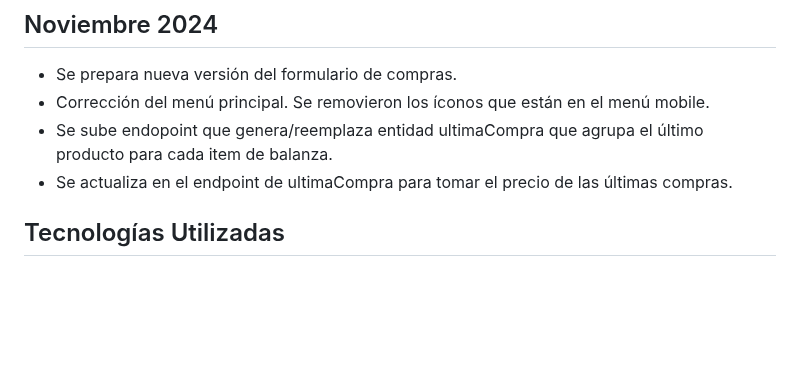
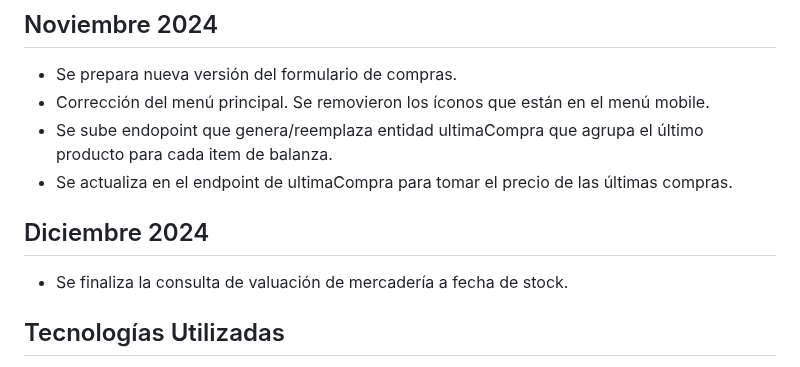
Before and after one commit to SergioGacal/lasVioletas, a Markdown page: README.md, the part around the change. Drawn GitHub-style; blank space fills up the shorter version.

Commit message:
Actualización de README.md.

```diff
--- a/README.md
+++ b/README.md
@@ -38,6 +38,9 @@ El enfoque que permitirá agregar soluciones parciales será por pequeños módu
 - Se sube endopoint que genera/reemplaza entidad ultimaCompra que agrupa el último producto para cada item de balanza.
 - Se actualiza en el endpoint de ultimaCompra para tomar el precio de las últimas compras.
 
+## Diciembre 2024
+- Se finaliza la consulta de valuación de mercadería a fecha de stock.
+
 
 ## Tecnologías Utilizadas
 - **Vue.js**: Framework de JavaScript utilizado para construir la interfaz de usuario dinámica.
```
